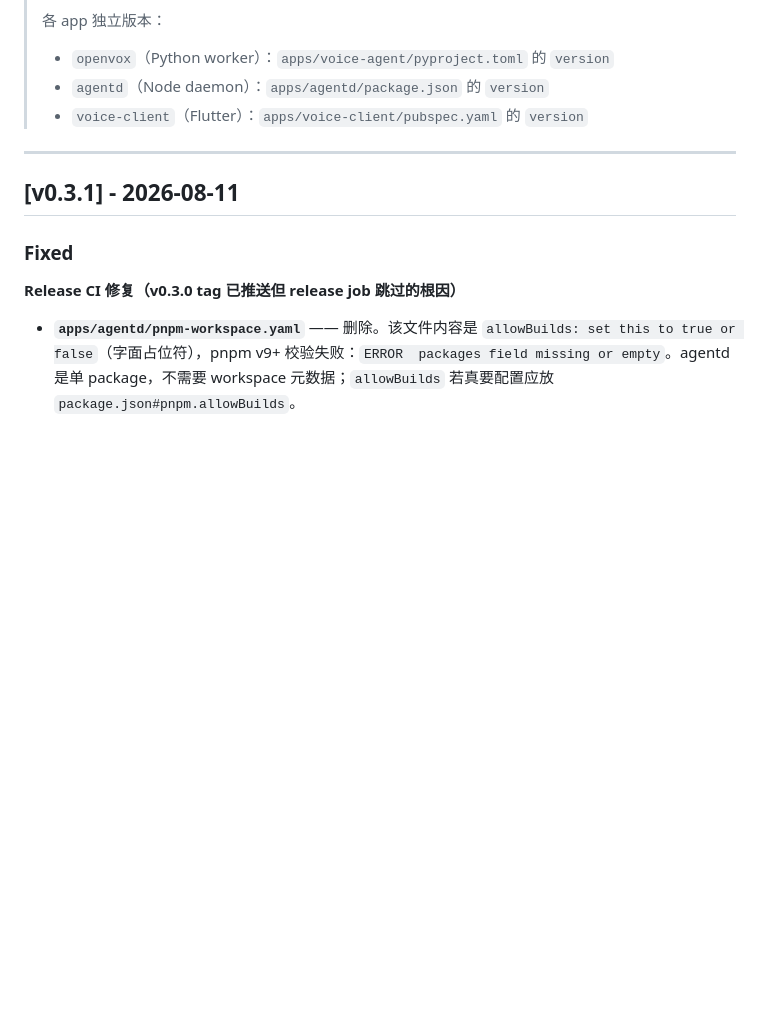
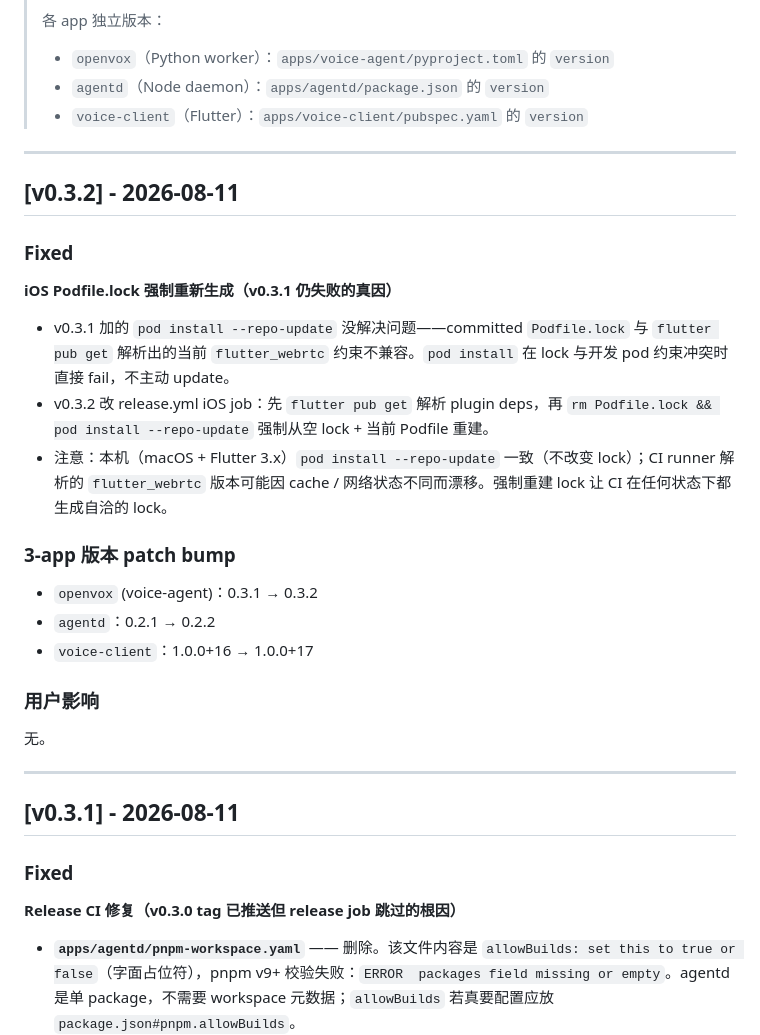
Before and after one commit to blankPen/OpenVox, a Markdown page: CHANGELOG.md, the part around the change. Rendered like a GitHub page; blank space fills up the shorter version.

Commit message:
docs: CHANGELOG v0.3.2 section

```diff
--- a/CHANGELOG.md
+++ b/CHANGELOG.md
@@ -8,6 +8,28 @@ OpenVox 所有面向用户可见的变更记录。格式遵循 [Keep a Changelog
 > - `openvox`（Python worker）：`apps/voice-agent/pyproject.toml` 的 `version`
 > - `agentd`（Node daemon）：`apps/agentd/package.json` 的 `version`
 > - `voice-client`（Flutter）：`apps/voice-client/pubspec.yaml` 的 `version`
+
+---
+
+## [v0.3.2] - 2026-08-11
+
+### Fixed
+
+**iOS Podfile.lock 强制重新生成（v0.3.1 仍失败的真因）**
+
+- v0.3.1 加的 `pod install --repo-update` 没解决问题——committed `Podfile.lock` 与 `flutter pub get` 解析出的当前 `flutter_webrtc` 约束不兼容。`pod install` 在 lock 与开发 pod 约束冲突时直接 fail，不主动 update。
+- v0.3.2 改 release.yml iOS job：先 `flutter pub get` 解析 plugin deps，再 `rm Podfile.lock && pod install --repo-update` 强制从空 lock + 当前 Podfile 重建。
+- 注意：本机（macOS + Flutter 3.x）`pod install --repo-update` 一致（不改变 lock）；CI runner 解析的 `flutter_webrtc` 版本可能因 cache / 网络状态不同而漂移。强制重建 lock 让 CI 在任何状态下都生成自洽的 lock。
+
+### 3-app 版本 patch bump
+
+- `openvox` (voice-agent)：0.3.1 → 0.3.2
+- `agentd`：0.2.1 → 0.2.2
+- `voice-client`：1.0.0+16 → 1.0.0+17
+
+### 用户影响
+
+无。
 
 ---
 
```
